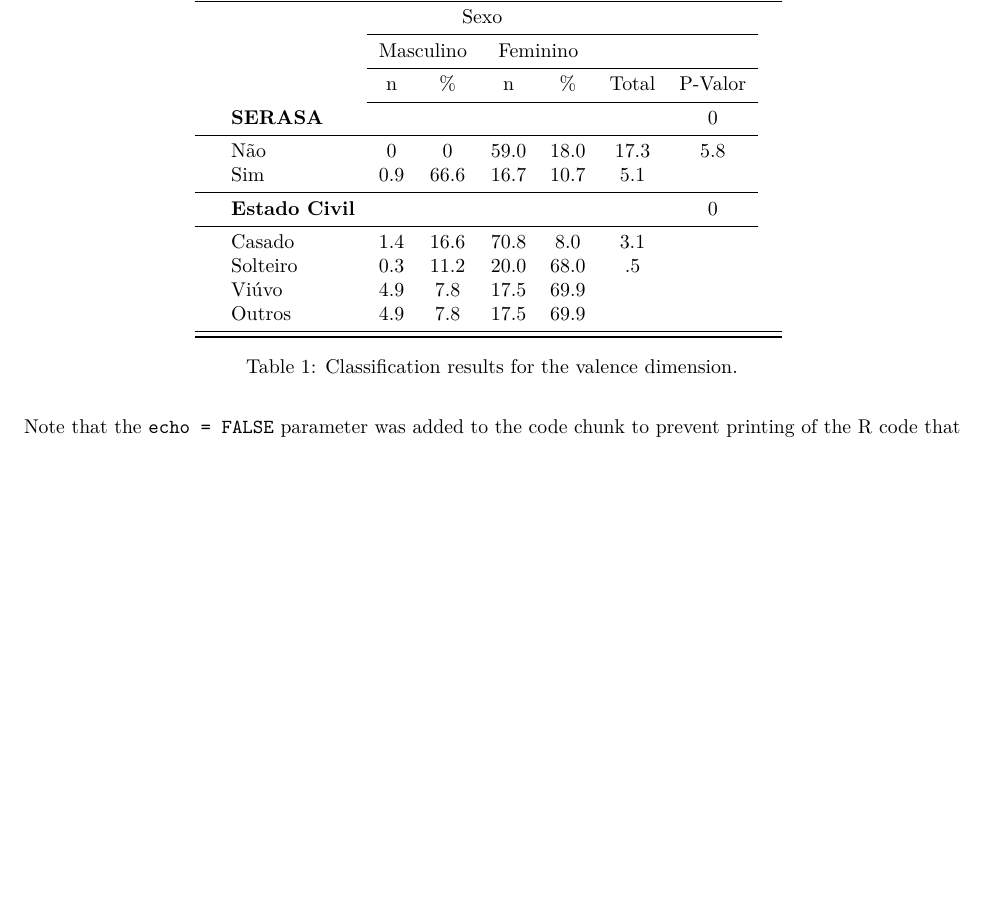
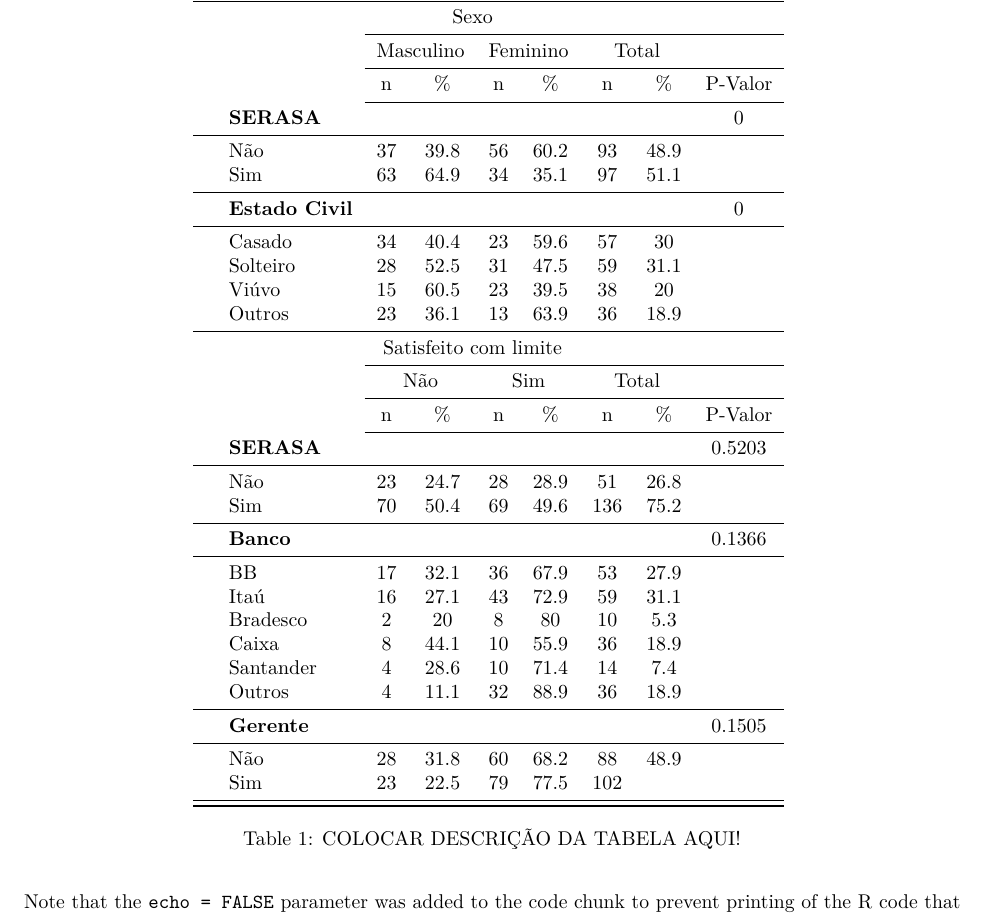
Before and after one commit to Daniel-EST/EST_aplicada, a LaTeX document (markdown/Trabalho I/relatorio_test.tex): part of page 2 of 2, cut so that both start at the same text, the shorter picture padded with empty space. Compiled offline with pdfLaTeX.

Commit message:
Tabela com valores

```diff
--- a/markdown/Trabalho I/relatorio_test.tex
+++ b/markdown/Trabalho I/relatorio_test.tex
@@ -175,29 +176,56 @@ chunk to prevent printing of the R code that generated the plot.
         \begin{tabular}{c c c c c c c c c}
             \toprule
             \midrule
-                & & \multicolumn{4}{c}{Sexo}\\ \cmidrule{3-8}
-                && \multicolumn{2}{c}{Masculino} & \multicolumn{2}{c}{Feminino}  \\ \cmidrule{3-8}
-                && n & \% & n & \% & Total & P-Valor \\ \cmidrule{3-8}
+                & & \multicolumn{4}{c}{Sexo}\\ \cmidrule{3-9}
+                && \multicolumn{2}{c}{Masculino} & \multicolumn{2}{c}{Feminino} & \multicolumn{2}{c}{Total} \\ \cmidrule{3-9}
+                && n & \% & n & \% & n & \% & P-Valor \\ \cmidrule{3-9}
                 \multicolumn{1}{c}{\multirow{5}{*}}   &
-                \multicolumn{1}{l}{\textbf{SERASA}} &  &  &  &  &  & 0 \\ \cmidrule{1-8}
+                \multicolumn{1}{l}{\textbf{SERASA}} &  &  &  & & &  & 0 \\ \cmidrule{1-9}
                 \multicolumn{1}{c}{}    &
-                \multicolumn{1}{l}{Não} & 0 & 0 & 59.0 & 18.0 & 17.3 & 5.8 &  \\
+                \multicolumn{1}{l}{Não} & 37 & 39.8 & 56 & 60.2 & 93 & 48.9 &  \\
                 \multicolumn{1}{c}{}    &
-                \multicolumn{1}{l}{Sim}& 0.9 & 66.6 & 16.7 & 10.7 & 5.1  \\ \cmidrule{1-8} &
-                \multicolumn{1}{l}{\textbf{Estado Civil}} &  &  &  &  &  & 0 \\ \cmidrule{1-8}
+                \multicolumn{1}{l}{Sim}& 63 & 64.9 & 34 & 35.1 & 97 & 51.1  \\ \cmidrule{1-9} &
+                \multicolumn{1}{l}{\textbf{Estado Civil}} &  &  &  & & &  & 0 \\ \cmidrule{1-9}
                 \multicolumn{1}{c}{}    &
-                \multicolumn{1}{l}{Casado} &1.4 & 16.6 & 70.8 & 8.0 & 3.1  \\
+                \multicolumn{1}{l}{Casado} & 34 & 40.4 & 23 & 59.6 & 57 & 30 &  \\
                 \multicolumn{1}{c}{}    &
-                \multicolumn{1}{l}{Solteiro} &0.3 & 11.2 & 20.0 & 68.0 & .5  \\
+                \multicolumn{1}{l}{Solteiro} & 28 & 52.5 & 31 & 47.5 & 59 & 31.1 &  \\
                 \multicolumn{1}{c}{}    &
-                \multicolumn{1}{l}{Viúvo} & 4.9 & 7.8 & 17.5 & 69.9  \\
+                \multicolumn{1}{l}{Viúvo} & 15 & 60.5 & 23 & 39.5 & 38 & 20   \\
                 \multicolumn{1}{c}{}    &
-                \multicolumn{1}{l}{Outros} & 4.9 & 7.8 & 17.5 & 69.9  \\
+                \multicolumn{1}{l}{Outros} & 23 & 36.1 & 13 & 63.9& 36 & 18.9   \\ \cmidrule{1-9}
+                & & \multicolumn{4}{c}{Satisfeito com limite}\\ \cmidrule{3-9}
+                && \multicolumn{2}{c}{Não} & \multicolumn{2}{c}{Sim} & \multicolumn{2}{c}{Total}  \\ \cmidrule{3-9}
+                && n & \% & n & \% & n & \% & P-Valor \\ \cmidrule{3-9}
+                \multicolumn{1}{c}{\multirow{5}{*}}   &
+                \multicolumn{1}{l}{\textbf{SERASA}} &  &  &  & & &  & 0.5203 \\ \cmidrule{1-9}
+                \multicolumn{1}{c}{}    &
+                \multicolumn{1}{l}{Não} & 23 & 24.7 & 28 & 28.9 & 51 & 26.8 &  \\
+                \multicolumn{1}{c}{}    &
+                \multicolumn{1}{l}{Sim}& 70 & 50.4 & 69 & 49.6 & 136 & 75.2  \\ \cmidrule{1-9} &
+                \multicolumn{1}{l}{\textbf{Banco}}&  &  &  & & &  & 0.1366\\ \cmidrule{1-9}
+                \multicolumn{1}{c}{}    &
+                \multicolumn{1}{l}{BB} & 17 & 32.1 & 36 & 67.9 & 53 & 27.9  \\
+                \multicolumn{1}{c}{}    &
+                \multicolumn{1}{l}{Itaú} &16 & 27.1 & 43 & 72.9 & 59 & 31.1  \\
+                \multicolumn{1}{c}{}    &
+                \multicolumn{1}{l}{Bradesco} & 2 & 20 & 8 & 80 & 10 & 5.3 \\
+                \multicolumn{1}{c}{}    &
+                \multicolumn{1}{l}{Caixa} & 8 & 44.1 & 10 & 55.9 & 36 & 18.9  \\
+                \multicolumn{1}{c}{}    &
+                \multicolumn{1}{l}{Santander} & 4 & 28.6 & 10 & 71.4 & 14 & 7.4  \\
+                \multicolumn{1}{c}{}    &
+                \multicolumn{1}{l}{Outros} & 4 & 11.1 & 32 & 88.9  & 36 & 18.9\\ \cmidrule{1-9} &
+                \multicolumn{1}{l}{\textbf{Gerente}} &   &  &  & & &  & 0.1505 \\ \cmidrule{1-9}
+                \multicolumn{1}{c}{}    &
+                \multicolumn{1}{l}{Não} & 28 & 31.8 & 60 & 68.2 & 88 & 48.9 &  \\
+                \multicolumn{1}{c}{}    &
+                \multicolumn{1}{l}{Sim}& 23 & 22.5 & 79 & 77.5 & 102  \\
                 \midrule
                 \bottomrule
         \end{tabular}
         \centering
-        \caption{Classification results for the valence dimension.}
+        \caption{COLOCAR DESCRIÇÃO DA TABELA AQUI!}
         \label{tab:sam_count}
 \end{table*}
 
```
Also changed, not shown: markdown/Trabalho I/relatorio_test.pdf, markdown/Trabalho I/relatorio_test_files/figure-latex/pressure-1.pdf, markdown/Trabalho I/relatorio_test.tex (1 more changed lines), 2 other files. Lines whose indentation alone changed are shown as unchanged.
